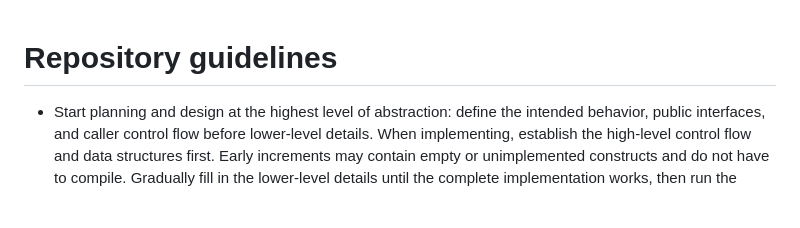
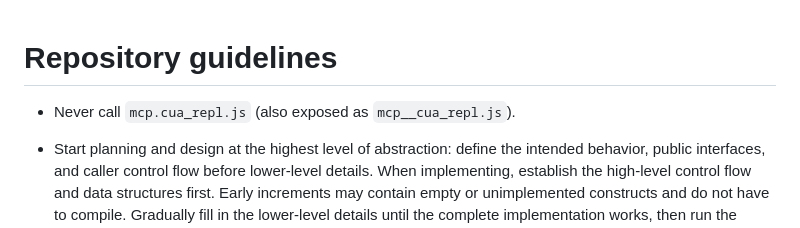
Before and after one commit to waterblower/opencut, a Markdown page: AGENTS.md, the part around the change. GitHub-like rendering; blank space fills up the shorter version.

```diff
--- a/AGENTS.md
+++ b/AGENTS.md
@@ -1,5 +1,6 @@
 # Repository guidelines
 
+- Never call `mcp.cua_repl.js` (also exposed as `mcp__cua_repl.js`).
 - Start planning and design at the highest level of abstraction: define the
   intended behavior, public interfaces, and caller control flow before lower-level
   details. When implementing, establish the high-level control flow and data
```
